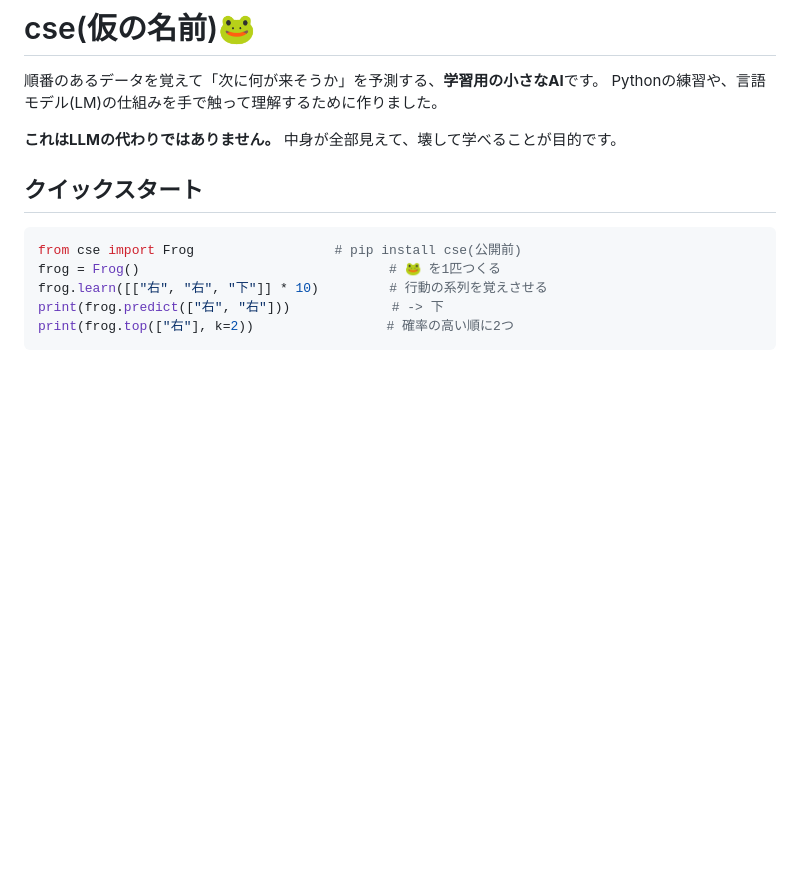
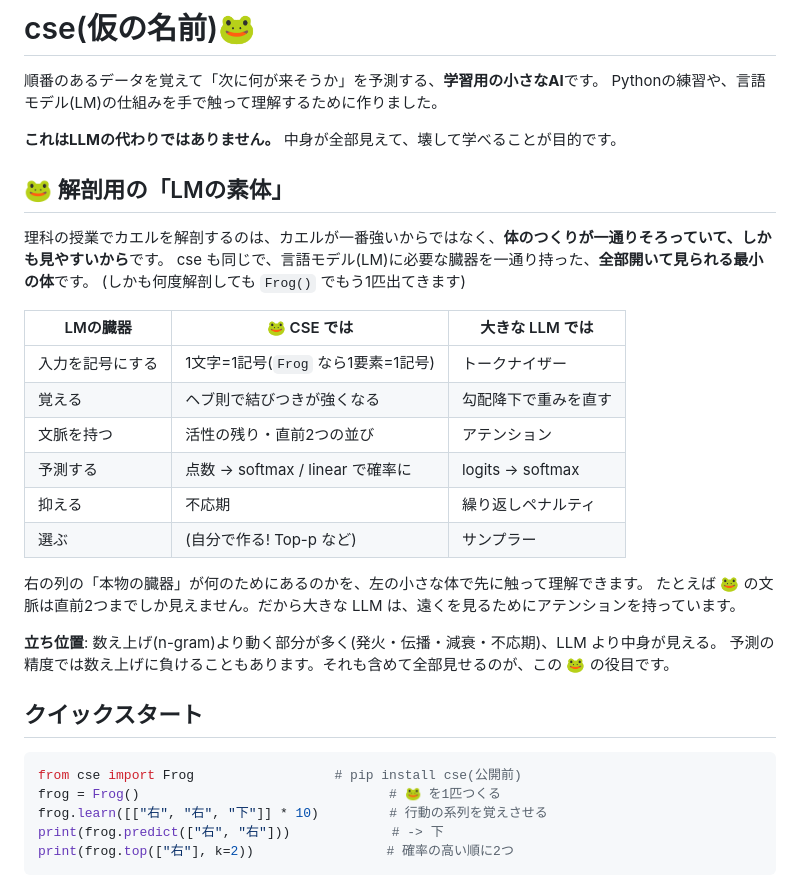
Before and after one commit to kagioneko/cse-frog, a Markdown page: README.md, the part around the change. Drawn GitHub-style; blank space fills up the shorter version.

Commit message:
README: add the 'LM anatomy frog' concept table (organs of a language model in cse vs large LLMs)
Co-Authored-By: Claude Opus 5.5 <noreply@anthropic.com>

```diff
--- a/README.md
+++ b/README.md
@@ -4,6 +4,26 @@
 Pythonの練習や、言語モデル(LM)の仕組みを手で触って理解するために作りました。
 
 **これはLLMの代わりではありません。** 中身が全部見えて、壊して学べることが目的です。
+
+## 🐸 解剖用の「LMの素体」
+理科の授業でカエルを解剖するのは、カエルが一番強いからではなく、**体のつくりが一通りそろっていて、しかも見やすいから**です。
+cse も同じで、言語モデル(LM)に必要な臓器を一通り持った、**全部開いて見られる最小の体**です。
+(しかも何度解剖しても `Frog()` でもう1匹出てきます)
+
+| LMの臓器 | 🐸 CSE では | 大きな LLM では |
+|---|---|---|
+| 入力を記号にする | 1文字=1記号(`Frog` なら1要素=1記号) | トークナイザー |
+| 覚える | ヘブ則で結びつきが強くなる | 勾配降下で重みを直す |
+| 文脈を持つ | 活性の残り・直前2つの並び | アテンション |
+| 予測する | 点数 → softmax / linear で確率に | logits → softmax |
+| 抑える | 不応期 | 繰り返しペナルティ |
+| 選ぶ | (自分で作る! Top-p など) | サンプラー |
+
+右の列の「本物の臓器」が何のためにあるのかを、左の小さな体で先に触って理解できます。
+たとえば 🐸 の文脈は直前2つまでしか見えません。だから大きな LLM は、遠くを見るためにアテンションを持っています。
+
+**立ち位置**: 数え上げ(n-gram)より動く部分が多く(発火・伝播・減衰・不応期)、LLM より中身が見える。
+予測の精度では数え上げに負けることもあります。それも含めて全部見せるのが、この 🐸 の役目です。
 
 ## クイックスタート
 
```
